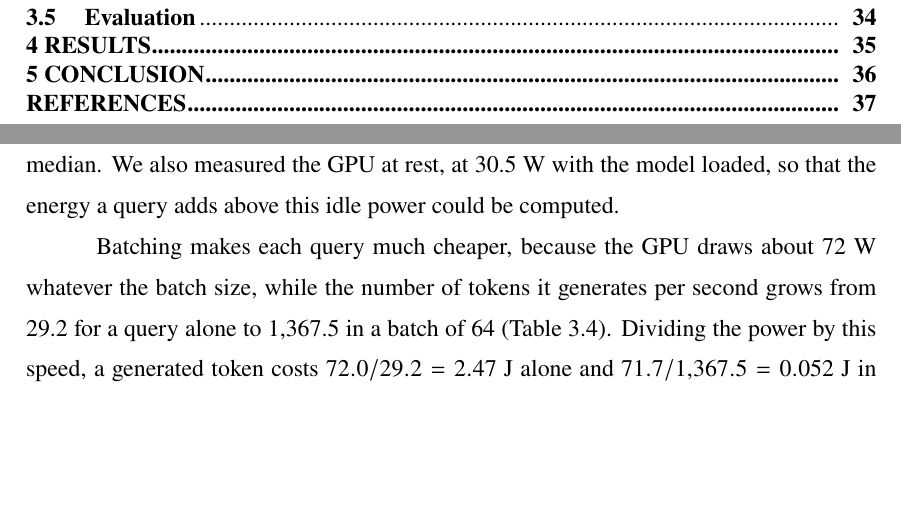
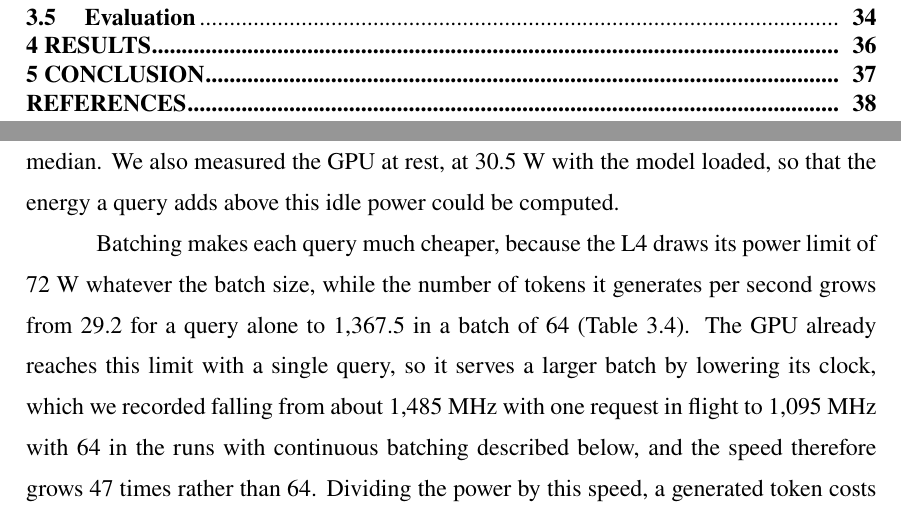
Before and after one commit to diegohommer/tcc-offloading-ai-edge, a LaTeX thesis (thesis/latex/tcc.tex): two parts of pages 5 and 27 of 40 before the commit and two parts of pages 5 and 27 of 41 after it, joined at a grey line, cut so that both start at the same text, the shorter picture padded with empty space. Compiled offline with pdfLaTeX.

Commit message:
thesis: the L4 serves larger batches by lowering its clock, not drawing more
3.3.2 now says why the GPU's power stays at 72 W: the L4 already reaches
its enforced power limit with one query and lowers its SM clock as the
batch grows, from about 1,485 MHz to 1,095 MHz in the continuous batching
runs, which is why its speed grows 47 times for a 64-fold batch. Chapter
5 gets a comment noting the limitation this implies: a GPU below its
limit at batch 1 would gain less from batching.

Co-Authored-By: Claude Opus 5.5 <noreply@anthropic.com>

```diff
--- a/thesis/latex/tcc.tex
+++ b/thesis/latex/tcc.tex
@@ -815,9 +815,13 @@ difference between the two runs. Every measurement was repeated five times after
 warm-up run, and we kept the median. We also measured the GPU at rest, at 30.5~W with the
 model loaded, so that the energy a query adds above this idle power could be computed.
 
-Batching makes each query much cheaper, because the GPU draws about 72~W whatever the
-batch size, while the number of tokens it generates per second grows from 29.2 for a
-query alone to 1,367.5 in a batch of 64 (Table~\ref{tab:olt-sweep}). Dividing the power
+Batching makes each query much cheaper, because the L4 draws its power limit of 72~W
+whatever the batch size, while the number of tokens it generates per second grows from
+29.2 for a query alone to 1,367.5 in a batch of 64 (Table~\ref{tab:olt-sweep}). The GPU
+already reaches this limit with a single query, so it serves a larger batch by lowering
+its clock, which we recorded falling from about 1,485~MHz with one request in flight to
+1,095~MHz with 64 in the runs with continuous batching described below, and the speed
+therefore grows 47 times rather than 64. Dividing the power
 by this speed, a generated token costs $72.0/29.2 = 2.47$~J alone and
 $71.7/1{,}367.5 = 0.052$~J in a batch of 64, 47 times less (Figure~\ref{fig:batching}a).
 These figures still include the reading of the prompts, and once the prefill, measured
```
Also changed, not shown: thesis/latex/tcc.tex (5 more changed lines).
